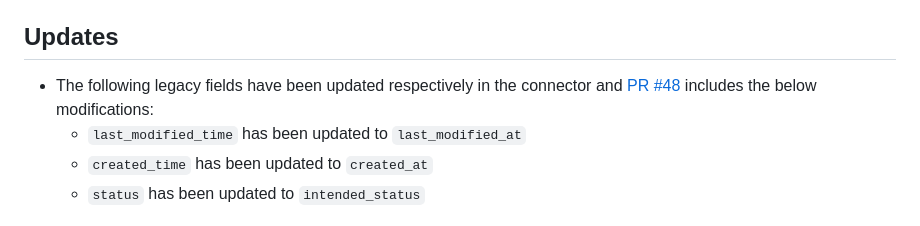
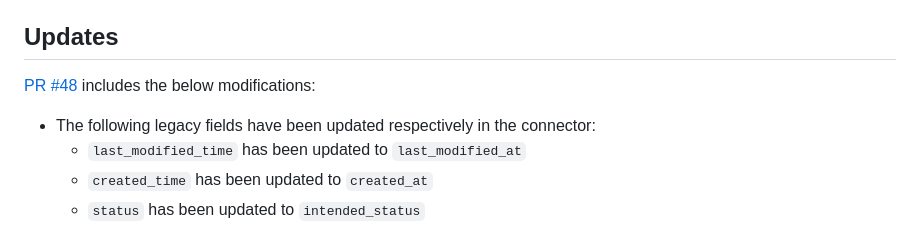
Before and after one commit to fivetran/dbt_linkedin_source, a Markdown page: CHANGELOG.md, the part around the change. GitHub-like rendering.

Commit message:
updating changelog

```diff
--- a/CHANGELOG.md
+++ b/CHANGELOG.md
@@ -8,7 +8,8 @@ The following fields have been completely deprecated in the `stg_linkedin_ads__c
 - `version_tag`
 
 ## Updates
-- The following legacy fields have been updated respectively in the connector and [PR #48](https://github.com/fivetran/dbt_linkedin_source/pull/48) includes the below modifications:
+[PR #48](https://github.com/fivetran/dbt_linkedin_source/pull/48) includes the below modifications:
+- The following legacy fields have been updated respectively in the connector:
   - `last_modified_time` has been updated to `last_modified_at`
   - `created_time` has been updated to `created_at`
   - `status` has been updated to `intended_status`
```
